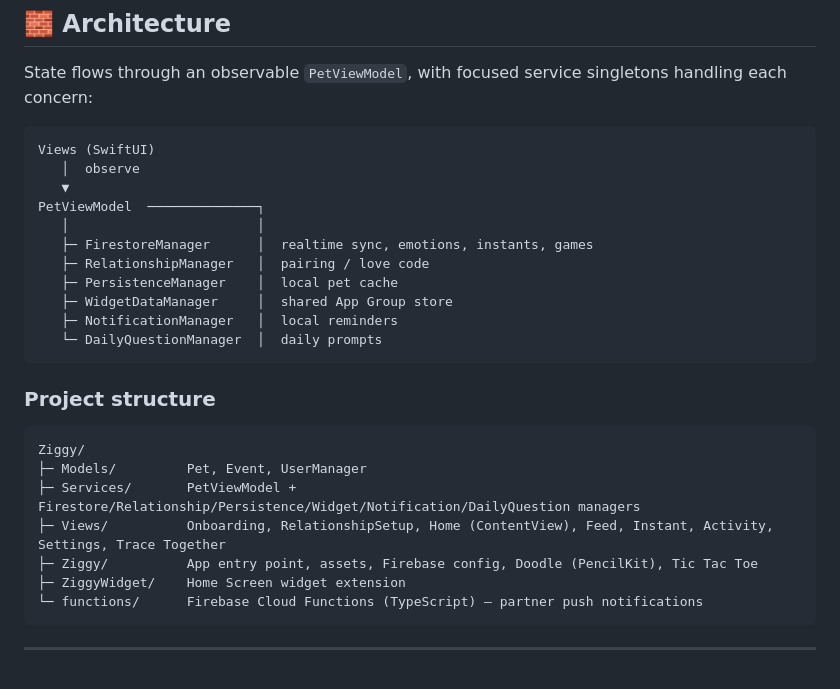
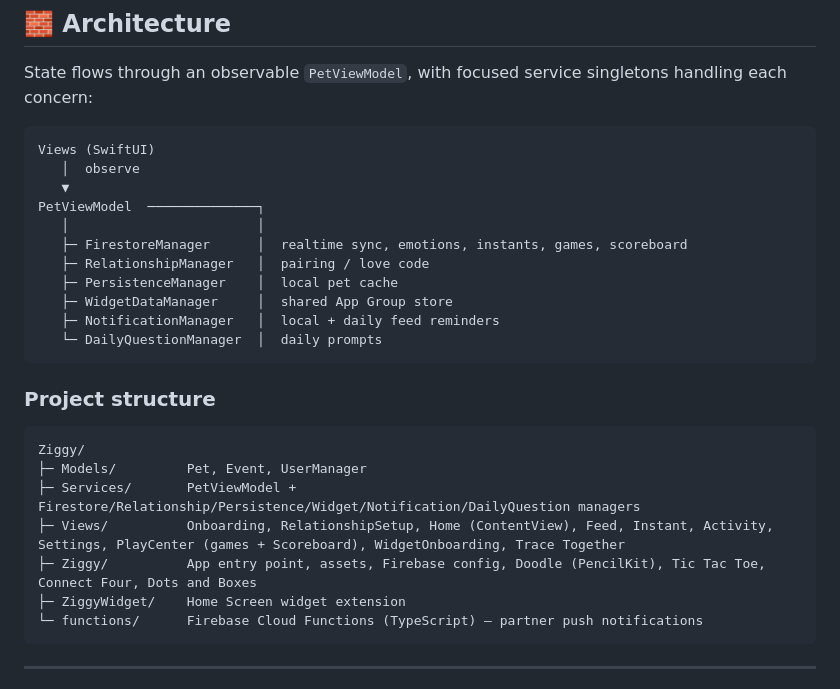
Before and after one commit to ManraiSingh/swiftui-companion-app, a Markdown page: README.md, the part around one of its changes. Drawn GitHub-style.

````diff
--- a/README.md
+++ b/README.md
@@ -51,11 +53,11 @@ Views (SwiftUI)
    ▼
 PetViewModel  ──────────────┐
    │                        │
-   ├─ FirestoreManager      │  realtime sync, emotions, instants, games
+   ├─ FirestoreManager      │  realtime sync, emotions, instants, games, scoreboard
    ├─ RelationshipManager   │  pairing / love code
    ├─ PersistenceManager    │  local pet cache
    ├─ WidgetDataManager     │  shared App Group store
-   ├─ NotificationManager   │  local reminders
+   ├─ NotificationManager   │  local + daily feed reminders
    └─ DailyQuestionManager  │  daily prompts
 ```
 
@@ -65,8 +67,8 @@ PetViewModel  ──────────────┐
 Ziggy/
 ├─ Models/         Pet, Event, UserManager
 ├─ Services/       PetViewModel + Firestore/Relationship/Persistence/Widget/Notification/DailyQuestion managers
-├─ Views/          Onboarding, RelationshipSetup, Home (ContentView), Feed, Instant, Activity, Settings, Trace Together
-├─ Ziggy/          App entry point, assets, Firebase config, Doodle (PencilKit), Tic Tac Toe
+├─ Views/          Onboarding, RelationshipSetup, Home (ContentView), Feed, Instant, Activity, Settings, PlayCenter (games + Scoreboard), WidgetOnboarding, Trace Together
+├─ Ziggy/          App entry point, assets, Firebase config, Doodle (PencilKit), Tic Tac Toe, Connect Four, Dots and Boxes
 ├─ ZiggyWidget/    Home Screen widget extension
 └─ functions/      Firebase Cloud Functions (TypeScript) — partner push notifications
 ```
````
Also changed, not shown: other parts of README.md (+10 -8 lines).
